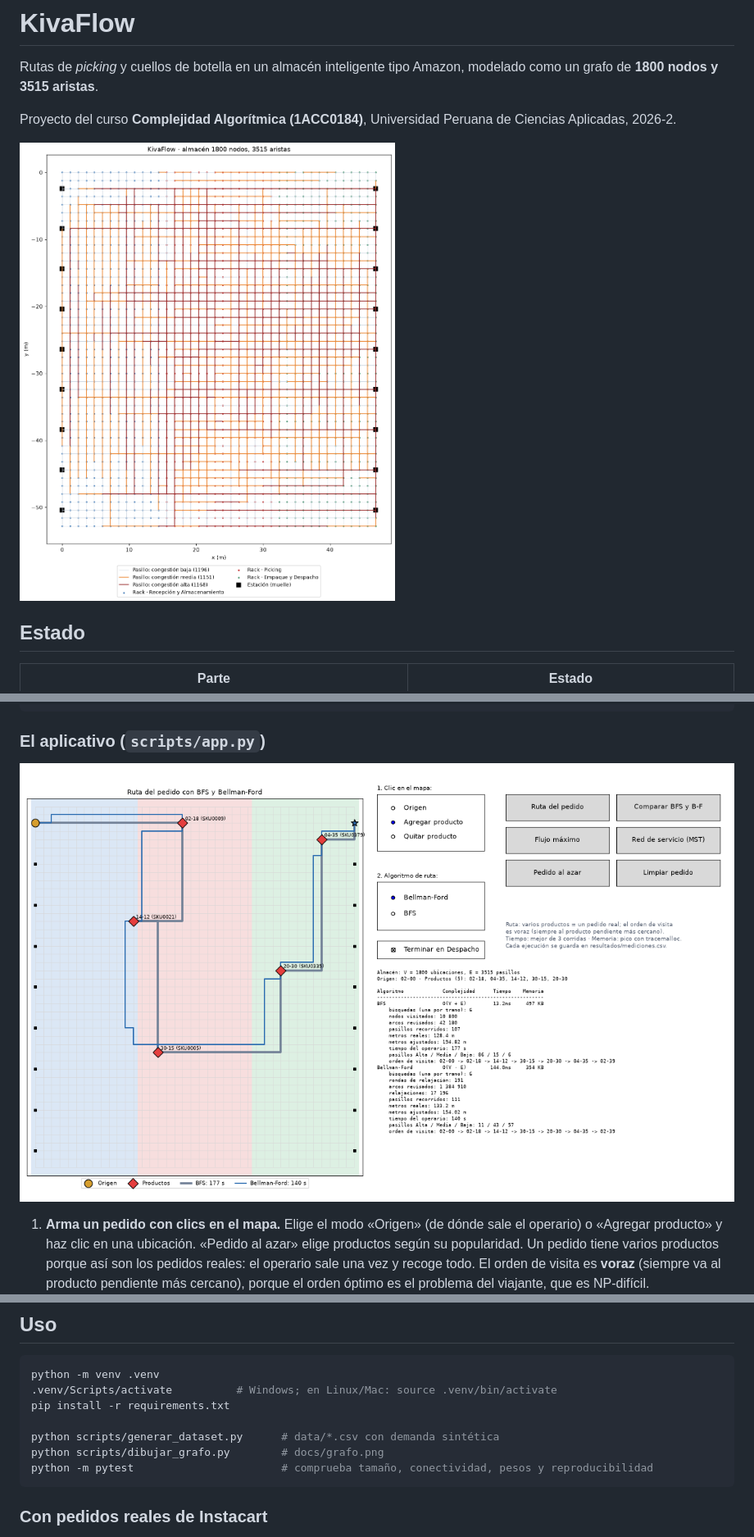
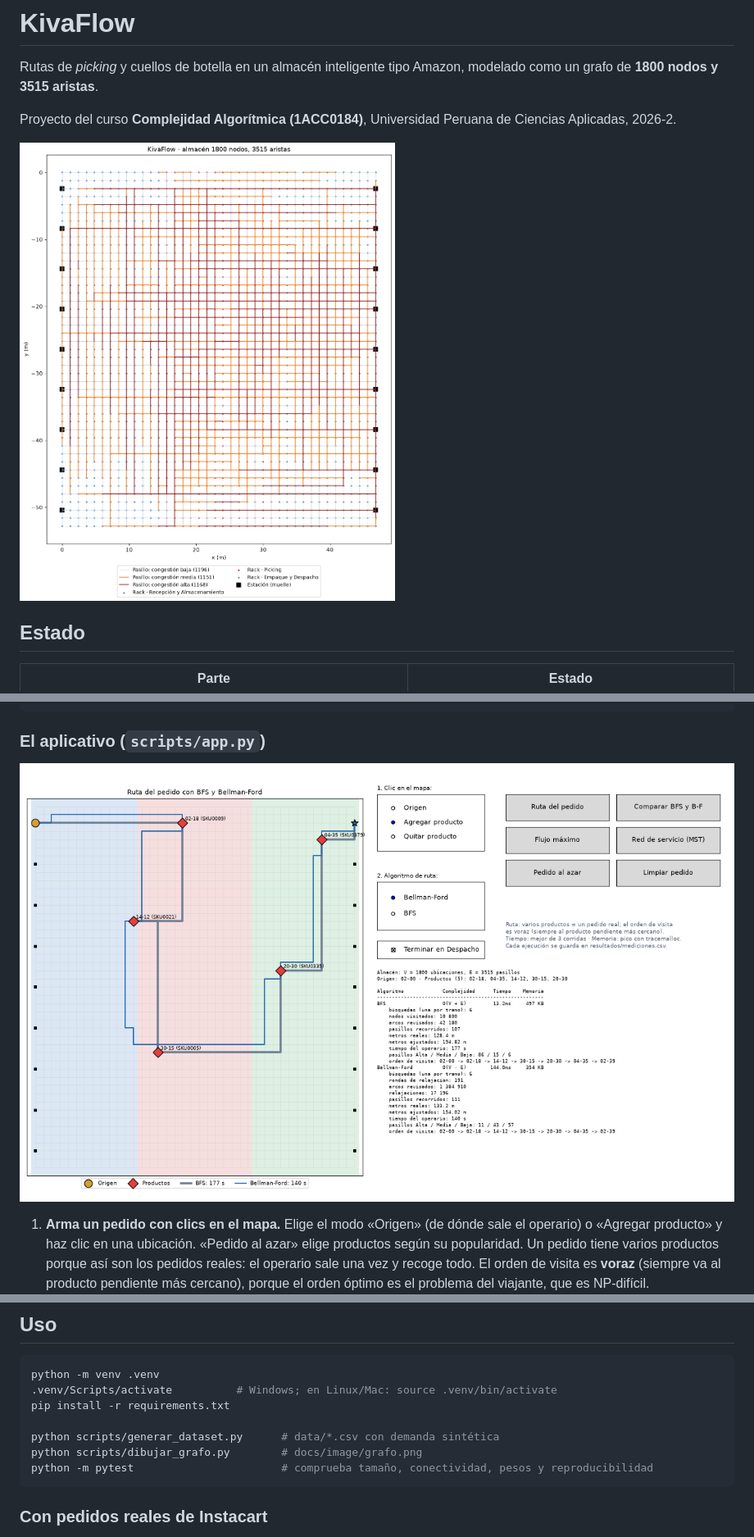
Before and after one commit to YhoshuaCZ/kivaflow, a Markdown page: README.md, 3 parts joined by grey strips. Shown at 82% size. Rendered like a GitHub page.

Commit message:
docs: move images into docs/image
Co-Authored-By: Claude Opus 5.5 <noreply@anthropic.com>
Claude-Session: https://claude.ai/code/session_011YXmpfnZhYUfUXZVwUZvjp

````diff
--- a/README.md
+++ b/README.md
@@ -4,7 +4,7 @@ Rutas de *picking* y cuellos de botella en un almacén inteligente tipo Amazon,
 
 Proyecto del curso **Complejidad Algorítmica (1ACC0184)**, Universidad Peruana de Ciencias Aplicadas, 2026-2.
 
-![Grafo del almacén por zonas y congestión](docs/grafo.png)
+![Grafo del almacén por zonas y congestión](docs/image/grafo.png)
 
 ## Estado
 
@@ -42,7 +42,7 @@ python -m pytest                # 34 pruebas
 
 ### El aplicativo (`scripts/app.py`)
 
-![Aplicativo: ruta de un pedido con BFS y Bellman-Ford](docs/app.png)
+![Aplicativo: ruta de un pedido con BFS y Bellman-Ford](docs/image/app.png)
 
 1. **Arma un pedido con clics en el mapa.** Elige el modo «Origen» (de dónde sale el operario) o «Agregar producto» y haz clic en una ubicación. «Pedido al azar» elige productos según su popularidad. Un pedido tiene varios productos porque así son los pedidos reales: el operario sale una vez y recoge todo. El orden de visita es **voraz** (siempre va al producto pendiente más cercano), porque el orden óptimo es el problema del viajante, que es NP-difícil.
 2. **«Ruta del pedido»** calcula el recorrido con el algoritmo elegido. **«Comparar BFS y B-F»** dibuja los dos sobre el mismo pedido. Con «Terminar en Despacho», el recorrido acaba en el muelle de Despacho más cercano.
@@ -174,7 +174,7 @@ python -m venv .venv
 pip install -r requirements.txt
 
 python scripts/generar_dataset.py      # data/*.csv con demanda sintética
-python scripts/dibujar_grafo.py        # docs/grafo.png
+python scripts/dibujar_grafo.py        # docs/image/grafo.png
 python -m pytest                       # comprueba tamaño, conectividad, pesos y reproducibilidad
 ```
 
````
Also changed, not shown: docs/image/app.png (renamed from docs/app.png), docs/image/grafo.png (renamed from docs/grafo.png), 1 other file.
